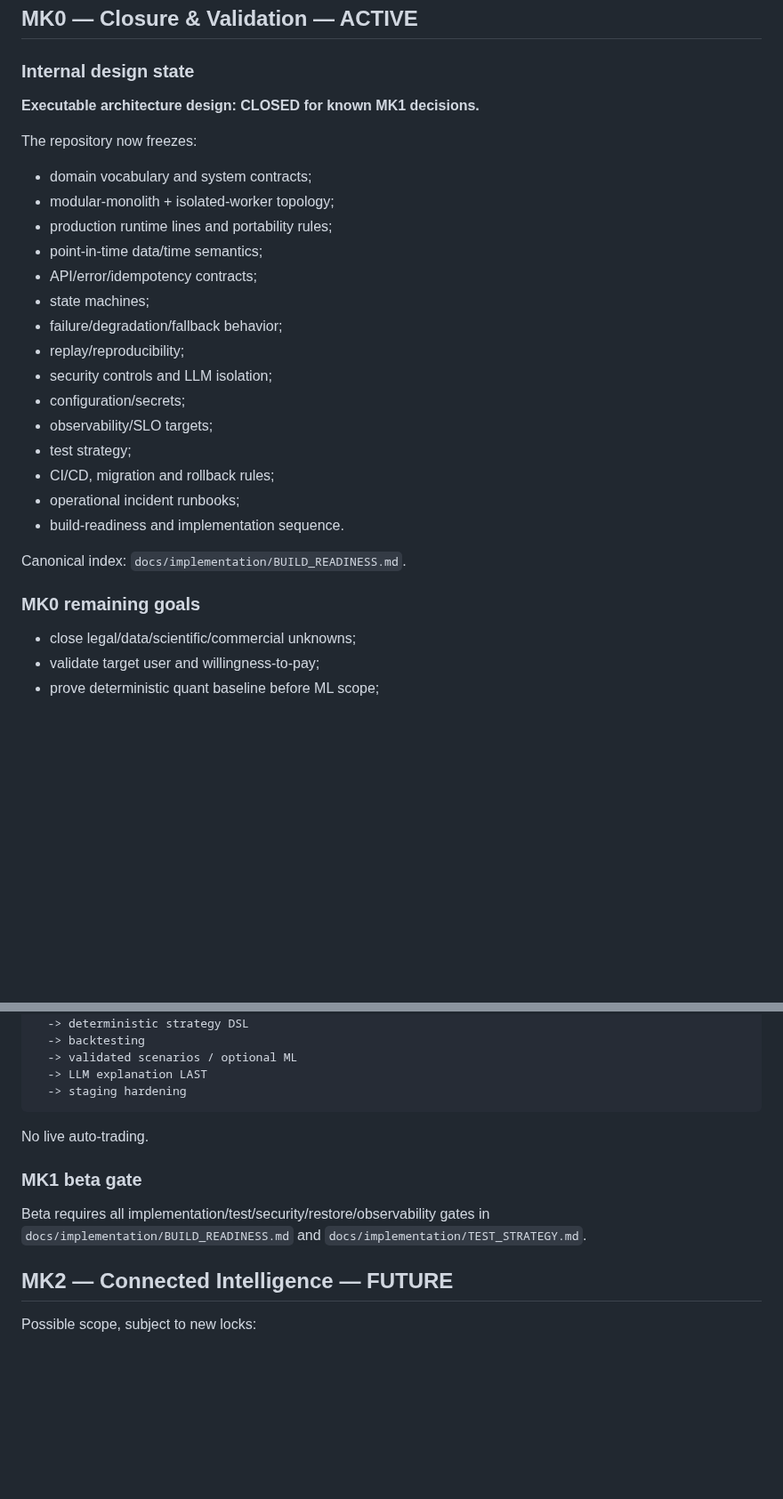
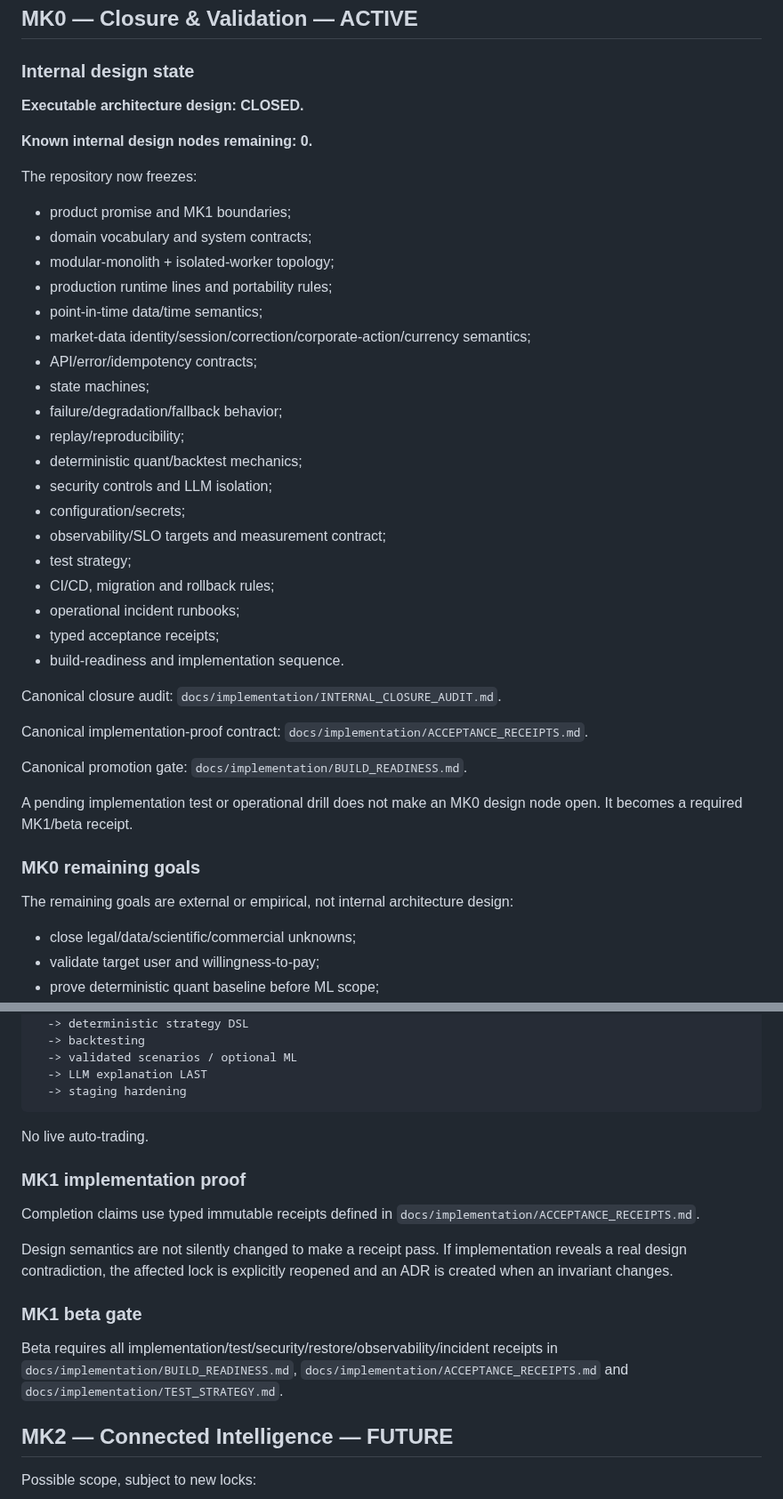
Before and after one commit to Em3rc0d/SOPHROSYNE, a Markdown page: ROADMAP.md, 2 parts joined by grey strips. Shown at 89% size. GitHub-like rendering; blank space fills up the shorter version.

Commit message:
docs: mark internal design graph fully closed

```diff
--- a/ROADMAP.md
+++ b/ROADMAP.md
@@ -4,28 +4,42 @@
 
 ### Internal design state
 
-**Executable architecture design: CLOSED for known MK1 decisions.**
+**Executable architecture design: CLOSED.**
+
+**Known internal design nodes remaining: 0.**
 
 The repository now freezes:
+- product promise and MK1 boundaries;
 - domain vocabulary and system contracts;
 - modular-monolith + isolated-worker topology;
 - production runtime lines and portability rules;
 - point-in-time data/time semantics;
+- market-data identity/session/correction/corporate-action/currency semantics;
 - API/error/idempotency contracts;
 - state machines;
 - failure/degradation/fallback behavior;
 - replay/reproducibility;
+- deterministic quant/backtest mechanics;
 - security controls and LLM isolation;
 - configuration/secrets;
-- observability/SLO targets;
+- observability/SLO targets and measurement contract;
 - test strategy;
 - CI/CD, migration and rollback rules;
 - operational incident runbooks;
+- typed acceptance receipts;
 - build-readiness and implementation sequence.
 
-Canonical index: `docs/implementation/BUILD_READINESS.md`.
+Canonical closure audit: `docs/implementation/INTERNAL_CLOSURE_AUDIT.md`.
+
+Canonical implementation-proof contract: `docs/implementation/ACCEPTANCE_RECEIPTS.md`.
+
+Canonical promotion gate: `docs/implementation/BUILD_READINESS.md`.
+
+A pending implementation test or operational drill does not make an MK0 design node open. It becomes a required MK1/beta receipt.
 
 ### MK0 remaining goals
+
+The remaining goals are external or empirical, not internal architecture design:
 
 - close legal/data/scientific/commercial unknowns;
 - validate target user and willingness-to-pay;
@@ -76,9 +90,15 @@ platform skeleton
 
 No live auto-trading.
 
+### MK1 implementation proof
+
+Completion claims use typed immutable receipts defined in `docs/implementation/ACCEPTANCE_RECEIPTS.md`.
+
+Design semantics are not silently changed to make a receipt pass. If implementation reveals a real design contradiction, the affected lock is explicitly reopened and an ADR is created when an invariant changes.
+
 ### MK1 beta gate
 
-Beta requires all implementation/test/security/restore/observability gates in `docs/implementation/BUILD_READINESS.md` and `docs/implementation/TEST_STRATEGY.md`.
+Beta requires all implementation/test/security/restore/observability/incident receipts in `docs/implementation/BUILD_READINESS.md`, `docs/implementation/ACCEPTANCE_RECEIPTS.md` and `docs/implementation/TEST_STRATEGY.md`.
 
 ## MK2 — Connected Intelligence — FUTURE
 
```
Also changed, not shown: other parts of ROADMAP.md (+2 -2 lines).
